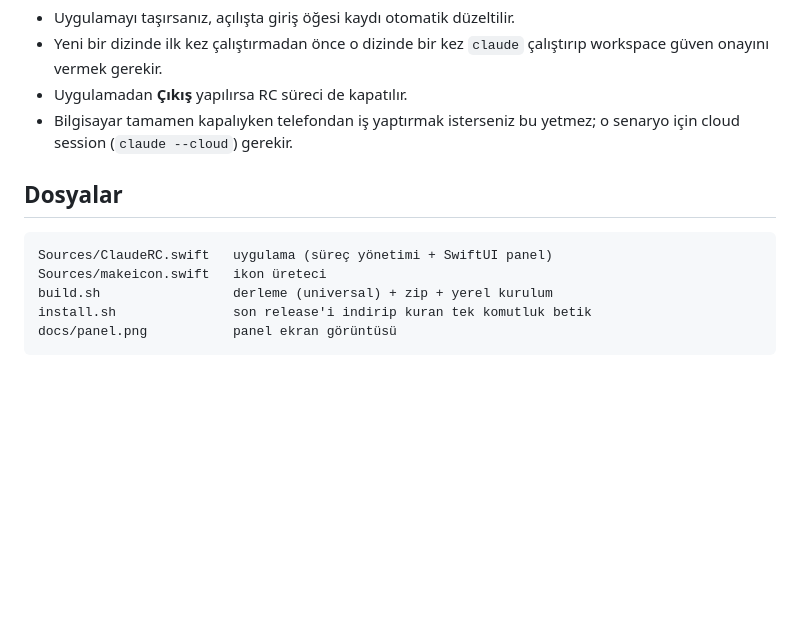
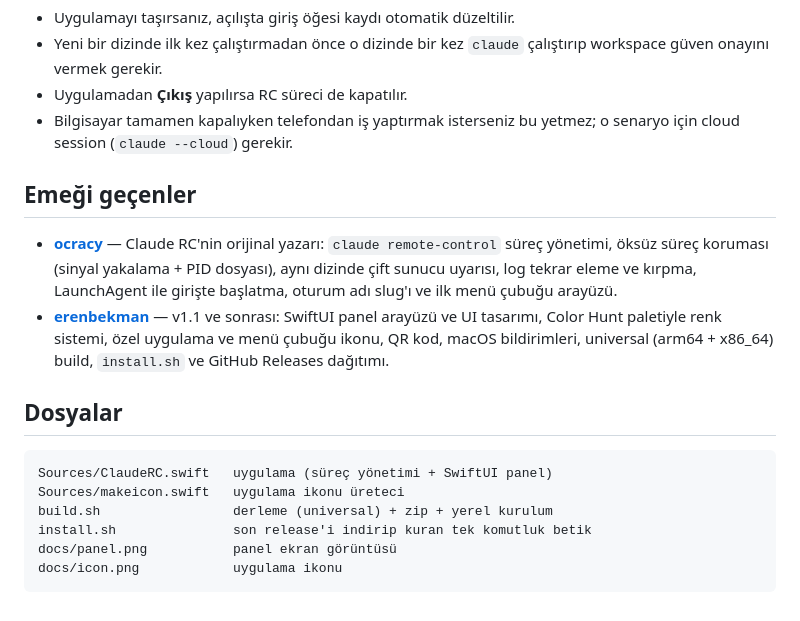
Before and after one commit to erenbekman/claude-rc-menubar, a Markdown page: README.md, the part around one of its changes. Rendered like a GitHub page; blank space fills up the shorter version.

````diff
--- a/README.md
+++ b/README.md
@@ -167,12 +186,25 @@ Yazılan her satır `yyyy-MM-dd HH:mm:ss` damgası alır.
 - Bilgisayar tamamen kapalıyken telefondan iş yaptırmak isterseniz bu yetmez;
   o senaryo için cloud session (`claude --cloud`) gerekir.
 
+## Emeği geçenler
+
+- **[ocracy](https://github.com/ocracy)** — Claude RC'nin orijinal yazarı:
+  `claude remote-control` süreç yönetimi, öksüz süreç koruması (sinyal
+  yakalama + PID dosyası), aynı dizinde çift sunucu uyarısı, log tekrar
+  eleme ve kırpma, LaunchAgent ile girişte başlatma, oturum adı slug'ı ve
+  ilk menü çubuğu arayüzü.
+- **[erenbekman](https://github.com/erenbekman)** — v1.1 ve sonrası:
+  SwiftUI panel arayüzü ve UI tasarımı, Color Hunt paletiyle renk sistemi,
+  özel uygulama ve menü çubuğu ikonu, QR kod, macOS bildirimleri, universal
+  (arm64 + x86_64) build, `install.sh` ve GitHub Releases dağıtımı.
+
 ## Dosyalar
 
 ```
 Sources/ClaudeRC.swift   uygulama (süreç yönetimi + SwiftUI panel)
-Sources/makeicon.swift   ikon üreteci
+Sources/makeicon.swift   uygulama ikonu üreteci
 build.sh                 derleme (universal) + zip + yerel kurulum
 install.sh               son release'i indirip kuran tek komutluk betik
 docs/panel.png           panel ekran görüntüsü
+docs/icon.png            uygulama ikonu
 ```
````
Also changed, not shown: other parts of README.md (+23 -4 lines), docs/icon.png (added), docs/panel.png, 4 other files.
